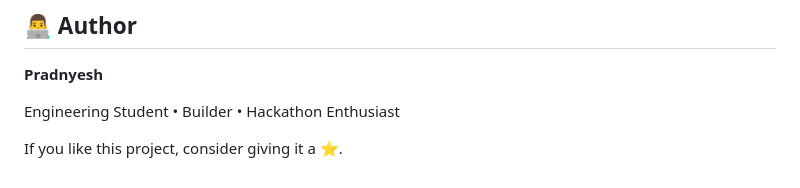
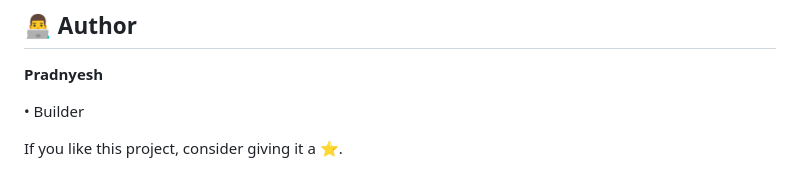
Before and after one commit to 25Pradnyesh/Travel-AI-, a Markdown page: README.md, the part around the change. Drawn GitHub-style.

Commit message:
Update author description in README

```diff
--- a/README.md
+++ b/README.md
@@ -238,6 +238,6 @@ The source code is not licensed for reuse or redistribution at this stage.
 
 **Pradnyesh**
 
-Engineering Student • Builder • Hackathon Enthusiast
+• Builder
 
 If you like this project, consider giving it a ⭐.
```
